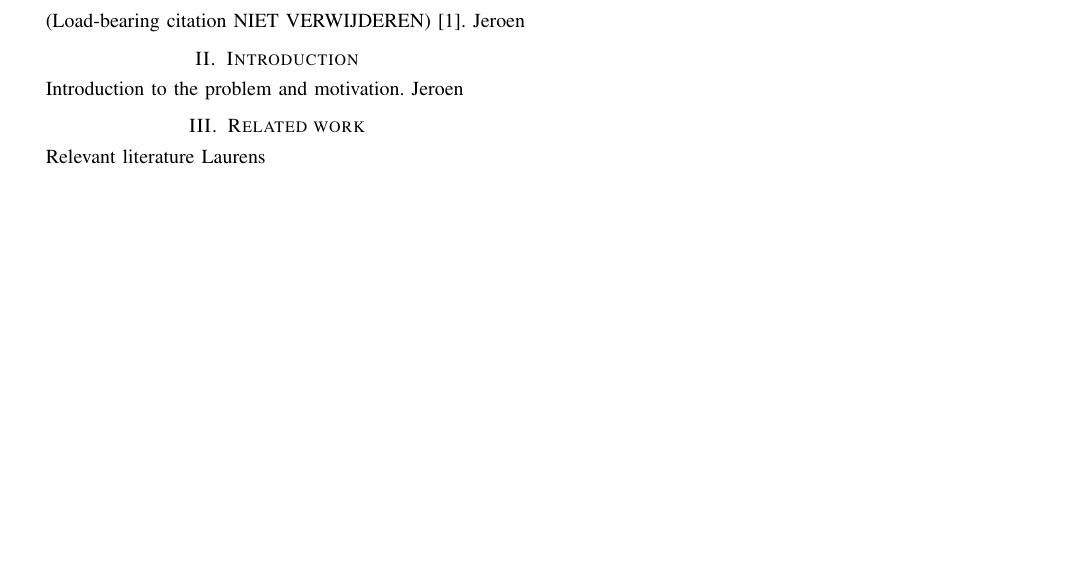
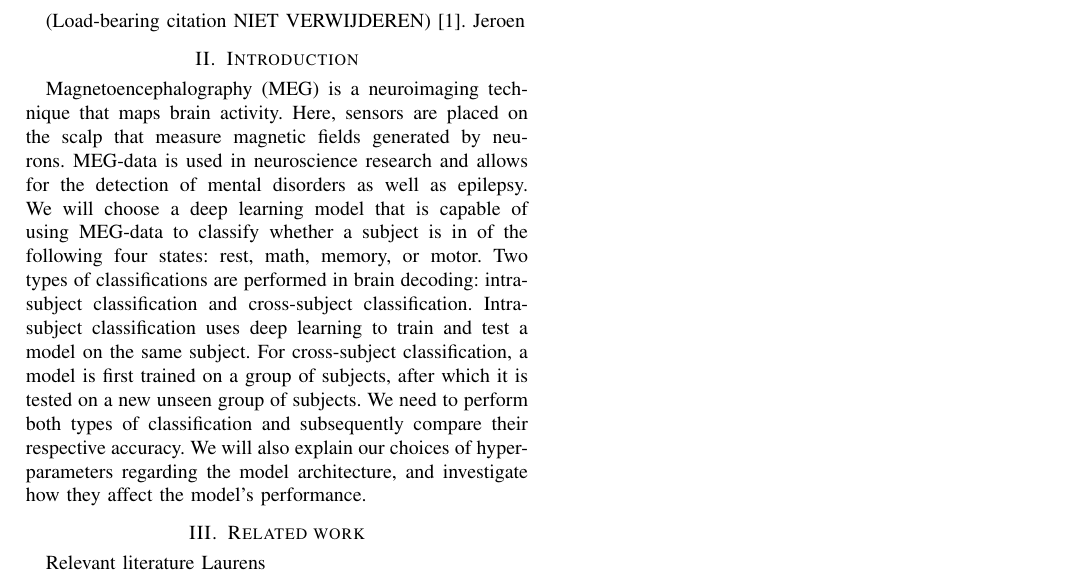
Before and after one commit to letimrgb/DeepLearning, a LaTeX paper (Project2/latex/main.tex): part of the page, cut so that both start at the same text, the shorter picture padded with empty space. Compiled offline with pdfLaTeX; a missing font is replaced by an installed copy or a similar font; a LaTeX package or settings file that is missing is left out.

Commit message:
begin introduction

```diff
--- a/Project2/latex/main.tex
+++ b/Project2/latex/main.tex
@@ -37,8 +37,15 @@
 (Load-bearing citation NIET VERWIJDEREN) \cite{Goodfellow2016}. Jeroen
 
 \section{Introduction}
-Introduction to the problem and motivation.
-Jeroen
+Magnetoencephalography (MEG) is a neuroimaging technique that maps brain activity.
+Here, sensors are placed on the scalp that measure magnetic fields generated by neurons.
+MEG-data is used in neuroscience research and allows for the detection of mental disorders as well as epilepsy.
+We will choose a deep learning model that is capable of using MEG-data to classify whether a subject is in of the following four states: rest, math, memory, or motor.
+Two types of classifications are performed in brain decoding: intra-subject classification and cross-subject classification.
+Intra-subject classification uses deep learning to train and test a model on the same subject.
+For cross-subject classification, a model is first trained on a group of subjects, after which it is tested on a new unseen group of subjects.
+We need to perform both types of classification and subsequently compare their respective accuracy.
+We will also explain our choices of hyper-parameters regarding the model architecture, and investigate how they affect the model's performance.
 
 \section{Related work}
 Relevant literature
```
